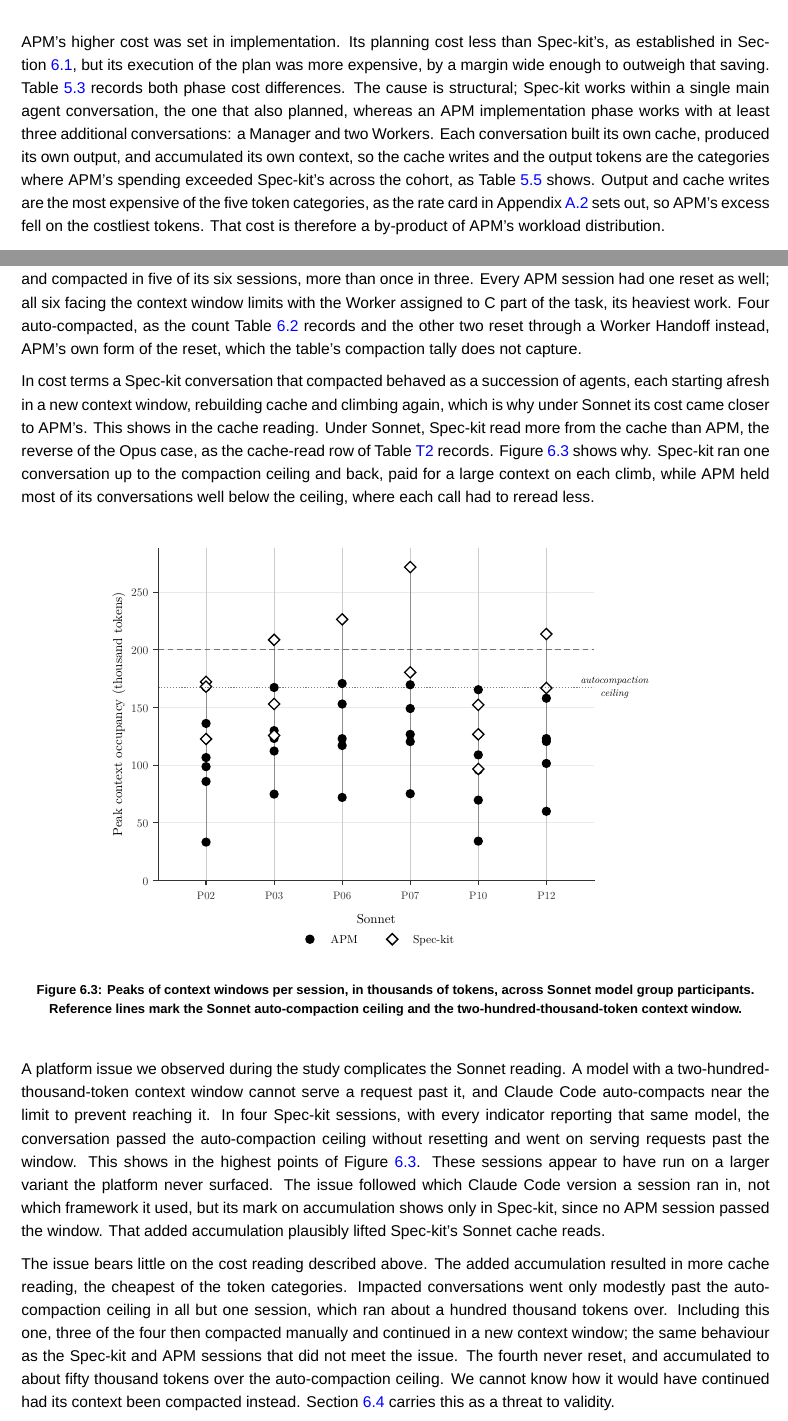
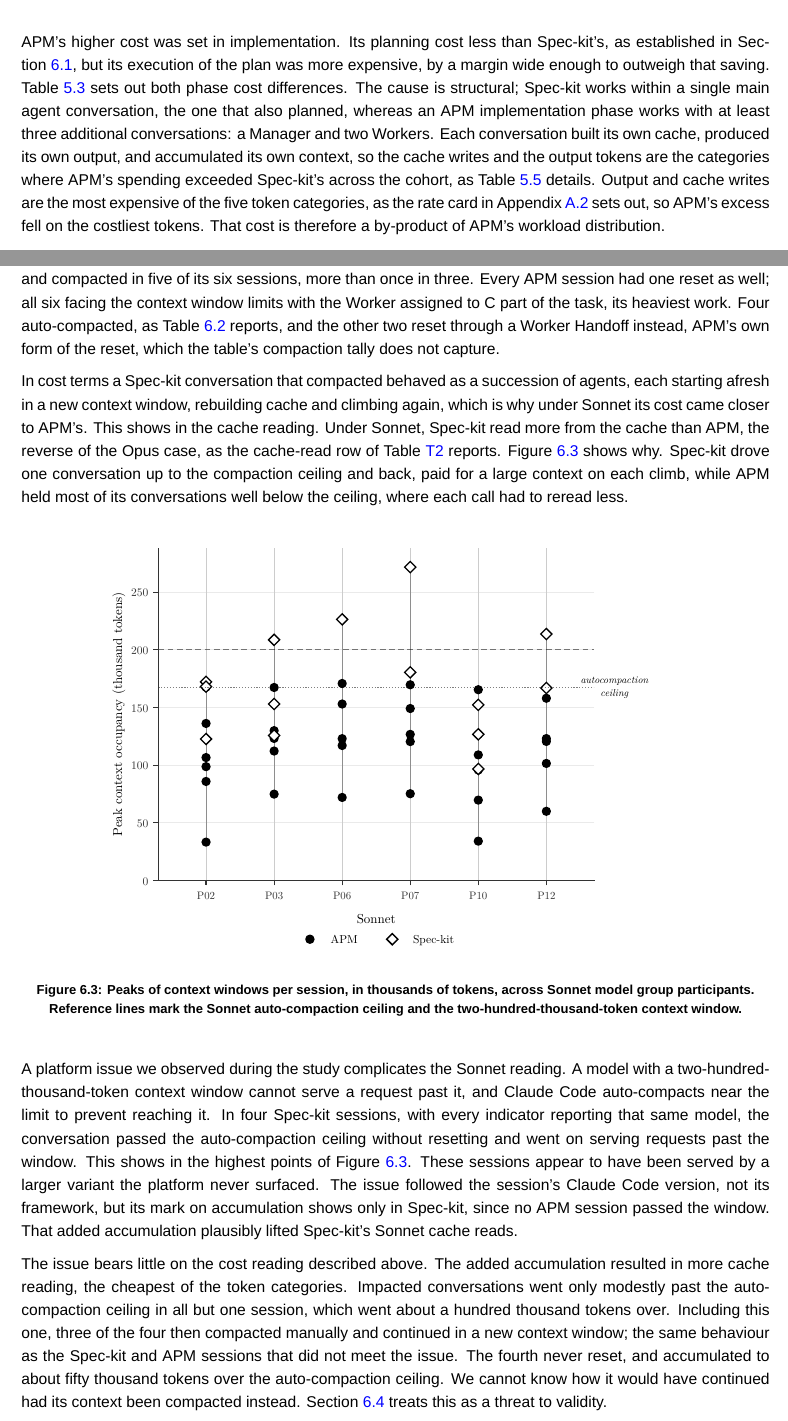
Before and after one commit to sdi2200262/bsc-apm-thesis, a LaTeX thesis (thesis.tex, which reads chapters/discussions/discussions.tex): two parts of pages 30 and 32 of 42, joined at a grey line, cut so that both start at the same text. Compiled offline with XeLaTeX; a missing font is replaced by an installed copy or a similar font.

Commit message:
docs(disc): tighten verb usage and standardise table-reference wording

```diff
--- a/chapters/discussions/discussions.tex
+++ b/chapters/discussions/discussions.tex
@@ -37,5 +37,5 @@ In implementation, both frameworks build against their planning documents as the
 \section{Cost Mechanics of APM and Spec-kit}
 \label{sec:disc-cost-mechanics}
 
-APM's higher cost was set in implementation. Its planning cost less than Spec-kit's, as established in Section~\ref{sec:disc-sdd}, but its execution of the plan was more expensive, by a margin wide enough to outweigh that saving. Table~\ref{tab:cost-phase} records both phase cost differences. The cause is structural; Spec-kit works within a single main agent conversation, the one that also planned, whereas an APM implementation phase works with at least three additional conversations: a Manager and two Workers. Each conversation built its own cache, produced its own output, and accumulated its own context, so the cache writes and the output tokens are the categories where APM's spending exceeded Spec-kit's across the cohort, as Table~\ref{tab:cost-token} shows. Output and cache writes are the most expensive of the five token categories, as the rate card in Appendix~\ref{app:rate-card} sets out, so APM's excess fell on the costliest tokens. That cost is therefore a by-product of APM's workload distribution.
+APM's higher cost was set in implementation. Its planning cost less than Spec-kit's, as established in Section~\ref{sec:disc-sdd}, but its execution of the plan was more expensive, by a margin wide enough to outweigh that saving. Table~\ref{tab:cost-phase} sets out both phase cost differences. The cause is structural; Spec-kit works within a single main agent conversation, the one that also planned, whereas an APM implementation phase works with at least three additional conversations: a Manager and two Workers. Each conversation built its own cache, produced its own output, and accumulated its own context, so the cache writes and the output tokens are the categories where APM's spending exceeded Spec-kit's across the cohort, as Table~\ref{tab:cost-token} details. Output and cache writes are the most expensive of the five token categories, as the rate card in Appendix~\ref{app:rate-card} sets out, so APM's excess fell on the costliest tokens. That cost is therefore a by-product of APM's workload distribution.
 
@@ -79,9 +79,9 @@ Under Opus no conversation reset, so each used only one context window, growing
   \label{fig:occupancy-opus}
 \end{figure}
 
-Under Sonnet, both frameworks faced the tighter window's pressure. Spec-kit's conversation reached the limit and compacted in five of its six sessions, more than once in three. Every APM session had one reset as well; all six facing the context window limits with the Worker assigned to C part of the task, its heaviest work. Four auto-compacted, as the count Table~\ref{tab:compaction} records and the other two reset through a Worker Handoff instead, APM's own form of the reset, which the table's compaction tally does not capture.
+Under Sonnet, both frameworks faced the tighter window's pressure. Spec-kit's conversation reached the limit and compacted in five of its six sessions, more than once in three. Every APM session had one reset as well; all six facing the context window limits with the Worker assigned to C part of the task, its heaviest work. Four auto-compacted, as Table~\ref{tab:compaction} reports, and the other two reset through a Worker Handoff instead, APM's own form of the reset, which the table's compaction tally does not capture.
 
-In cost terms a Spec-kit conversation that compacted behaved as a succession of agents, each starting afresh in a new context window, rebuilding cache and climbing again, which is why under Sonnet its cost came closer to APM's. This shows in the cache reading. Under Sonnet, Spec-kit read more from the cache than APM, the reverse of the Opus case, as the cache-read row of Table~\ref{tab:cost-token-model} records. Figure~\ref{fig:occupancy-sonnet} shows why. Spec-kit ran one conversation up to the compaction ceiling and back, paid for a large context on each climb, while APM held most of its conversations well below the ceiling, where each call had to reread less.
+In cost terms a Spec-kit conversation that compacted behaved as a succession of agents, each starting afresh in a new context window, rebuilding cache and climbing again, which is why under Sonnet its cost came closer to APM's. This shows in the cache reading. Under Sonnet, Spec-kit read more from the cache than APM, the reverse of the Opus case, as the cache-read row of Table~\ref{tab:cost-token-model} reports. Figure~\ref{fig:occupancy-sonnet} shows why. Spec-kit drove one conversation up to the compaction ceiling and back, paid for a large context on each climb, while APM held most of its conversations well below the ceiling, where each call had to reread less.
 
 \begin{figure}[H]
   \centering
@@ -90,9 +90,9 @@ In cost terms a Spec-kit conversation that compacted behaved as a succession of
   \label{fig:occupancy-sonnet}
 \end{figure}
 
-A platform issue we observed during the study complicates the Sonnet reading. A model with a two-hundred-thousand-token context window cannot serve a request past it, and Claude Code auto-compacts near the limit to prevent reaching it. In four Spec-kit sessions, with every indicator reporting that same model, the conversation passed the auto-compaction ceiling without resetting and went on serving requests past the window. This shows in the highest points of Figure~\ref{fig:occupancy-sonnet}. These sessions appear to have run on a larger variant the platform never surfaced. The issue followed which Claude Code version a session ran in, not which framework it used, but its mark on accumulation shows only in Spec-kit, since no APM session passed the window. That added accumulation plausibly lifted Spec-kit's Sonnet cache reads.
+A platform issue we observed during the study complicates the Sonnet reading. A model with a two-hundred-thousand-token context window cannot serve a request past it, and Claude Code auto-compacts near the limit to prevent reaching it. In four Spec-kit sessions, with every indicator reporting that same model, the conversation passed the auto-compaction ceiling without resetting and went on serving requests past the window. This shows in the highest points of Figure~\ref{fig:occupancy-sonnet}. These sessions appear to have been served by a larger variant the platform never surfaced. The issue followed the session's Claude Code version, not its framework, but its mark on accumulation shows only in Spec-kit, since no APM session passed the window. That added accumulation plausibly lifted Spec-kit's Sonnet cache reads.
 
-The issue bears little on the cost reading described above. The added accumulation resulted in more cache reading, the cheapest of the token categories. Impacted conversations went only modestly past the auto-compaction ceiling in all but one session, which ran about a hundred thousand tokens over. Including this one, three of the four then compacted manually and continued in a new context window; the same behaviour as the Spec-kit and APM sessions that did not meet the issue. The fourth never reset, and accumulated to about fifty thousand tokens over the auto-compaction ceiling. We cannot know how it would have continued had its context been compacted instead. Section~\ref{sec:threats} carries this as a threat to validity.
+The issue bears little on the cost reading described above. The added accumulation resulted in more cache reading, the cheapest of the token categories. Impacted conversations went only modestly past the auto-compaction ceiling in all but one session, which went about a hundred thousand tokens over. Including this one, three of the four then compacted manually and continued in a new context window; the same behaviour as the Spec-kit and APM sessions that did not meet the issue. The fourth never reset, and accumulated to about fifty thousand tokens over the auto-compaction ceiling. We cannot know how it would have continued had its context been compacted instead. Section~\ref{sec:threats} treats this as a threat to validity.
 
 \section{Learning Effects}
 \label{sec:disc-learning-effects}
```
Also changed, not shown: chapters/discussions/discussions-appendix.tex (+1 -1 lines), chapters/discussions/discussions.tex (14 more changed lines).
